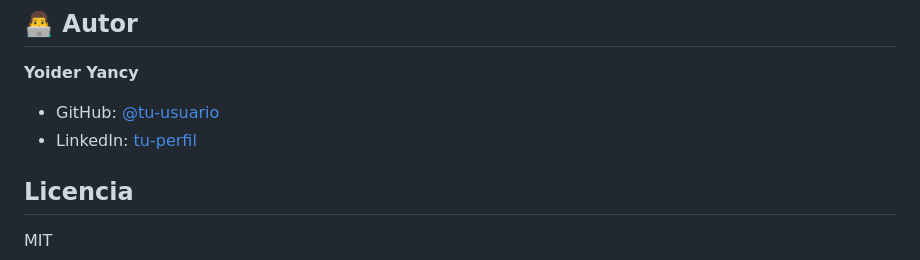
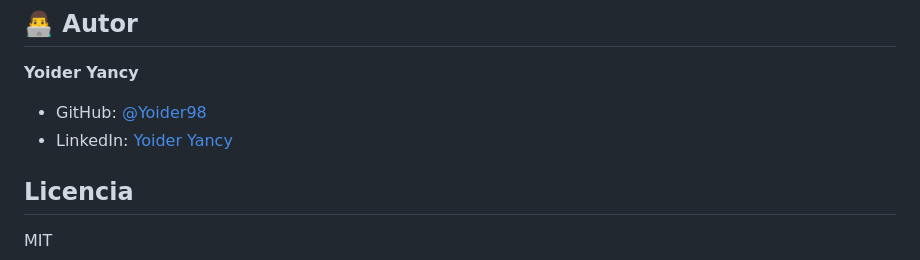
Before and after one commit to Yoider98/formusers, a Markdown page: README.md, the part around the change. Drawn GitHub-style.

```diff
--- a/README.md
+++ b/README.md
@@ -127,8 +127,8 @@ Las pruebas cubren la lógica de los modelos y el provider, asegurando la correc
 ## 👨‍💻 Autor
 
 **Yoider Yancy**
-- GitHub: [@tu-usuario](https://github.com/Yoider98)
-- LinkedIn: [tu-perfil](https://www.linkedin.com/in/yoider-j-yancy-acu%C3%B1a/)
+- GitHub: [@Yoider98](https://github.com/Yoider98)
+- LinkedIn: [Yoider Yancy](https://www.linkedin.com/in/yoider-j-yancy-acu%C3%B1a/)
 
 ## Licencia
 
```
